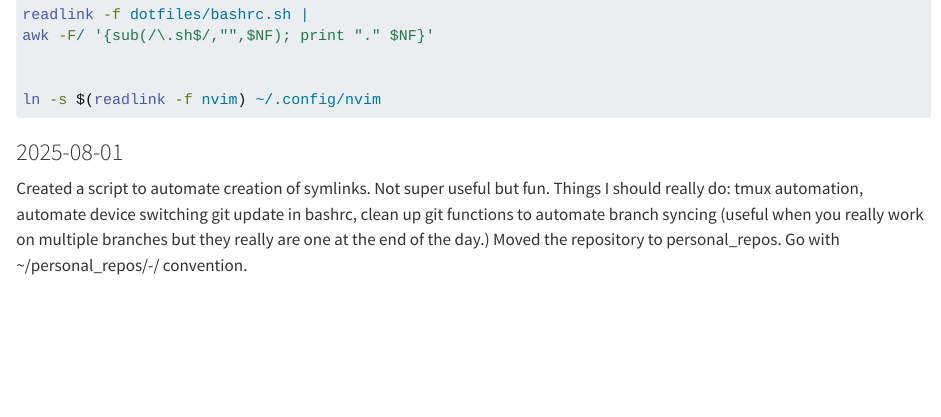
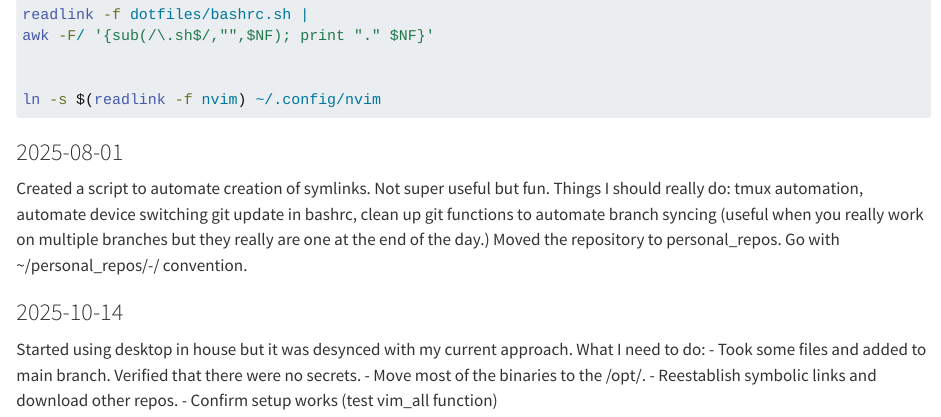
Before and after one commit to luised94/my_config, a Quarto document (docs/restructuring_my_config_repository.qmd): the page in a window 1100 px wide, from 850 px down. Rendered offline with R 4.5, knitr and Pandoc in place of Quarto, with nearby package versions.

Commit message:
docs(setup): Add brief note for updating home desktop

```diff
--- a/docs/restructuring_my_config_repository.qmd
+++ b/docs/restructuring_my_config_repository.qmd
@@ -33,3 +33,11 @@ ln -s $(readlink -f nvim) ~/.config/nvim
 Created a script to automate creation of symlinks. Not super useful but fun.
 Things I should really do: tmux automation, automate device switching git update in bashrc, clean up git functions to automate branch syncing (useful when you really work on multiple branches but they really are one at the end of the day.)
 Moved the repository to personal_repos. Go with ~/personal_repos/<repo_name>-<branch_name>/ convention.
+
+### 2025-10-14
+Started using desktop in house but it was desynced with my current approach.
+What I need to do:
+- Took some files and added to main branch. Verified that there were no secrets.
+- Move most of the binaries to the /opt/.
+- Reestablish symbolic links and download other repos.
+- Confirm setup works (test vim_all function)
```
